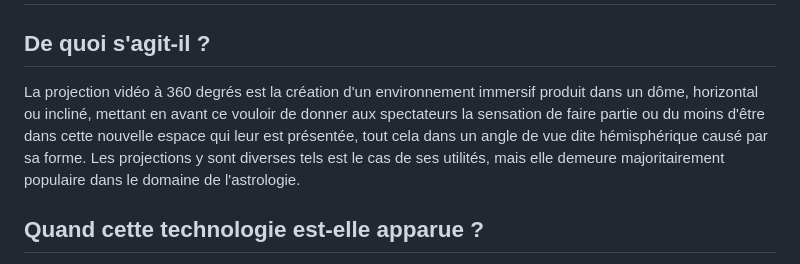
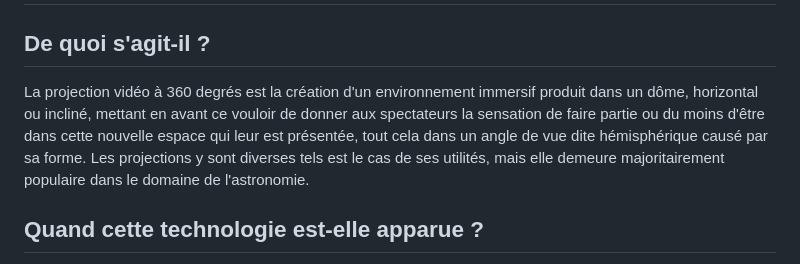
Before and after one commit to M-lie/360-projection-dome, a Markdown page: README.md, the part around the change. Rendered like a GitHub page.

```diff
--- a/README.md
+++ b/README.md
@@ -1,7 +1,7 @@
 # Projection vidéo à 360 degrés
 
 ## De quoi s'agit-il ?
-La projection vidéo à 360 degrés est la création d'un environnement immersif produit dans un dôme, horizontal ou incliné, mettant en avant ce vouloir de donner aux spectateurs la sensation de faire partie ou du moins d'être dans cette nouvelle espace qui leur est présentée, tout cela dans un angle de vue dite hémisphérique causé par sa forme. Les projections y sont diverses tels est le cas de ses utilités, mais elle demeure majoritairement populaire dans le domaine de l'astrologie.
+La projection vidéo à 360 degrés est la création d'un environnement immersif produit dans un dôme, horizontal ou incliné, mettant en avant ce vouloir de donner aux spectateurs la sensation de faire partie ou du moins d'être dans cette nouvelle espace qui leur est présentée, tout cela dans un angle de vue dite hémisphérique causé par sa forme. Les projections y sont diverses tels est le cas de ses utilités, mais elle demeure majoritairement populaire dans le domaine de l'astronomie.
 
 ## Quand cette technologie est-elle apparue ?
 La technologie courante est née dans les années 90 dans des pays comme les États-Unis et le Japon. Les environnements en dôme complet tels qu'on les voit maintenant sont quant à eux devenus ce qu'ils sont grâce à plusieurs influences dont l'art immersif et la narration. Ils ont su faire leur place dans de nombreux aspects offerts au public, notamment les planétariums, les cinémas multi-projecteurs, la simulation de vol et la réalité virtuelle. Aujourd'hui, on peut compter un total d'environ 125 cinémas à écran géant actifs dans le monde. Au début, pour la projection vidéo, on employait des systèmes graphiques vectoriels monochromatiques projetés au moyen d'un objectif fisheye. Dorénavant, on dispose de vidéoprojecteurs raster, c'est-à-dire des projecteurs simples bénéficiant d'objectifs grand angle.
```
